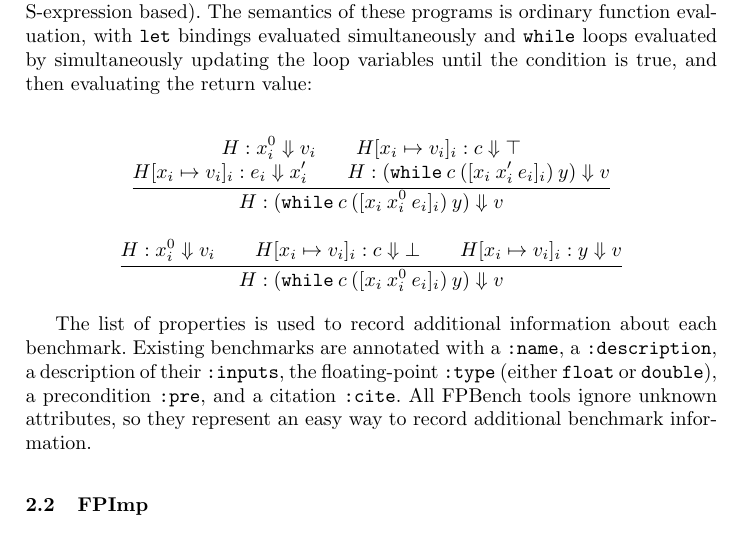
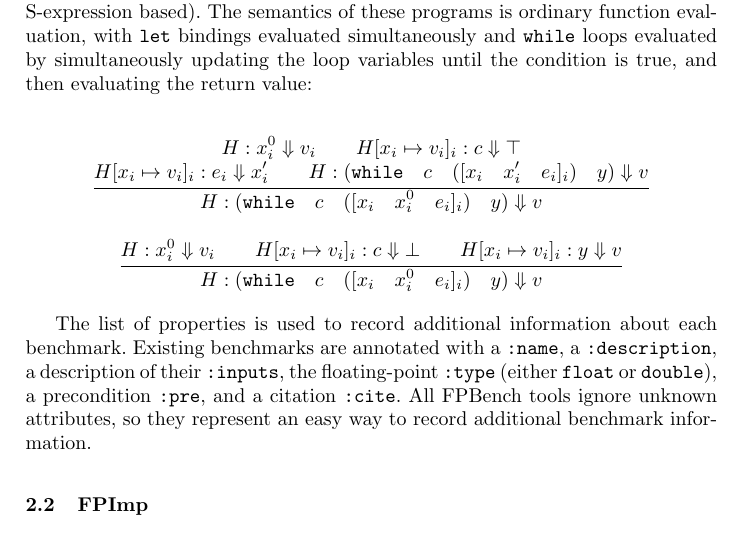
Before and after one commit to FPBench/FPBench, a LaTeX thesis (papers/nsv16/main.tex, which reads papers/nsv16/format.tex): part of page 5 of 15, cut so that both start at the same text. Compiled offline with pdfLaTeX.

Commit message:
Bigger spaces in the WHILE semantics

```diff
--- a/papers/nsv16/format.tex
+++ b/papers/nsv16/format.tex
@@ -94,9 +94,9 @@ The semantics of these programs is ordinary function evaluation,
   H : x_i^0 \evalto v_i \\
   H[x_i \mapsto v_i]_i: c \evalto \top \\
   H[x_i \mapsto v_i]_i: e_i \evalto x_i' \\
-  H: (\C{while}\:c\:([x_i\:x_i'\:e_i]_i)\:y) \evalto v
+  H: (\C{while}\quad c\quad ([x_i\quad x_i'\quad e_i]_i)\quad y) \evalto v
 }{
-  H: (\C{while}\:c\:([x_i\:x_i^0\:e_i]_i)\:y) \evalto v
+  H: (\C{while}\quad c\quad ([x_i\quad x_i^0\quad e_i]_i)\quad y) \evalto v
 }
 
 \inferrule{
@@ -104,7 +104,7 @@ The semantics of these programs is ordinary function evaluation,
   H[x_i \mapsto v_i]_i : c \evalto \bot \\
   H[x_i \mapsto v_i]_i : y \evalto v
 }{
-  H: (\C{while}\:c\:([x_i\:x_i^0\:e_i]_i)\:y) \evalto v
+  H: (\C{while}\quad c\quad ([x_i\quad x_i^0\quad e_i]_i)\quad y) \evalto v
 }
 \end{mathpar}
 
```
